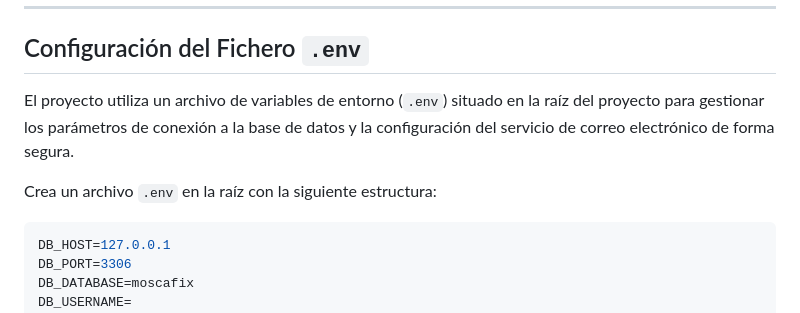
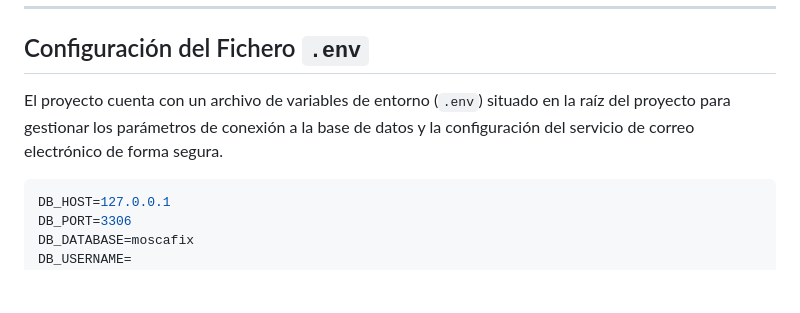
Before and after one commit to Juan-9qlpk/mosca-api-php, a Markdown page: README.md, the part around the change. GitHub-like rendering; blank space fills up the shorter version.

````diff
--- a/README.md
+++ b/README.md
@@ -23,9 +23,7 @@ Para consultar la especificación detallada de cada endpoint, ejemplos de payloa
 
 ## Configuración del Fichero `.env`
 
-El proyecto utiliza un archivo de variables de entorno (`.env`) situado en la raíz del proyecto para gestionar los parámetros de conexión a la base de datos y la configuración del servicio de correo electrónico de forma segura.
-
-Crea un archivo `.env` en la raíz con la siguiente estructura:
+El proyecto cuenta con un archivo de variables de entorno (`.env`) situado en la raíz del proyecto para gestionar los parámetros de conexión a la base de datos y la configuración del servicio de correo electrónico de forma segura.
 
 ```env
 DB_HOST=127.0.0.1
````
